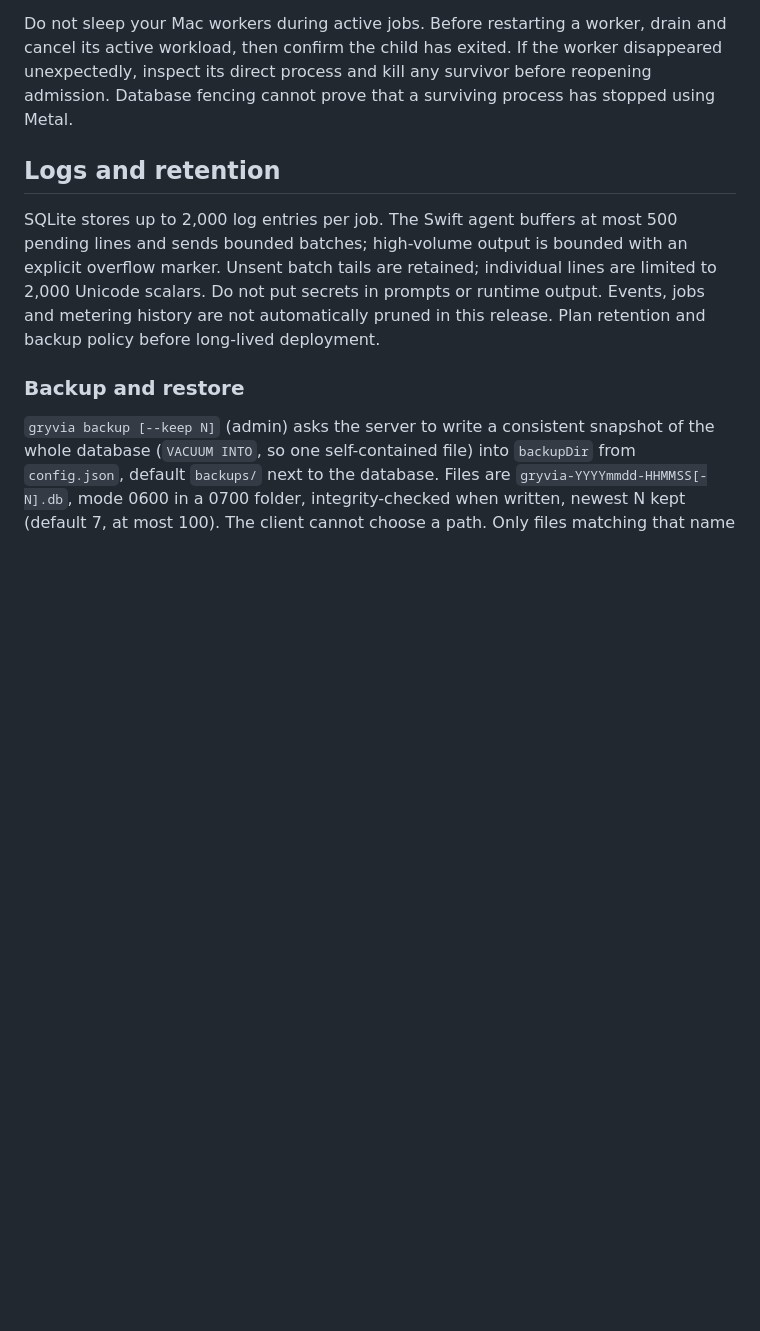
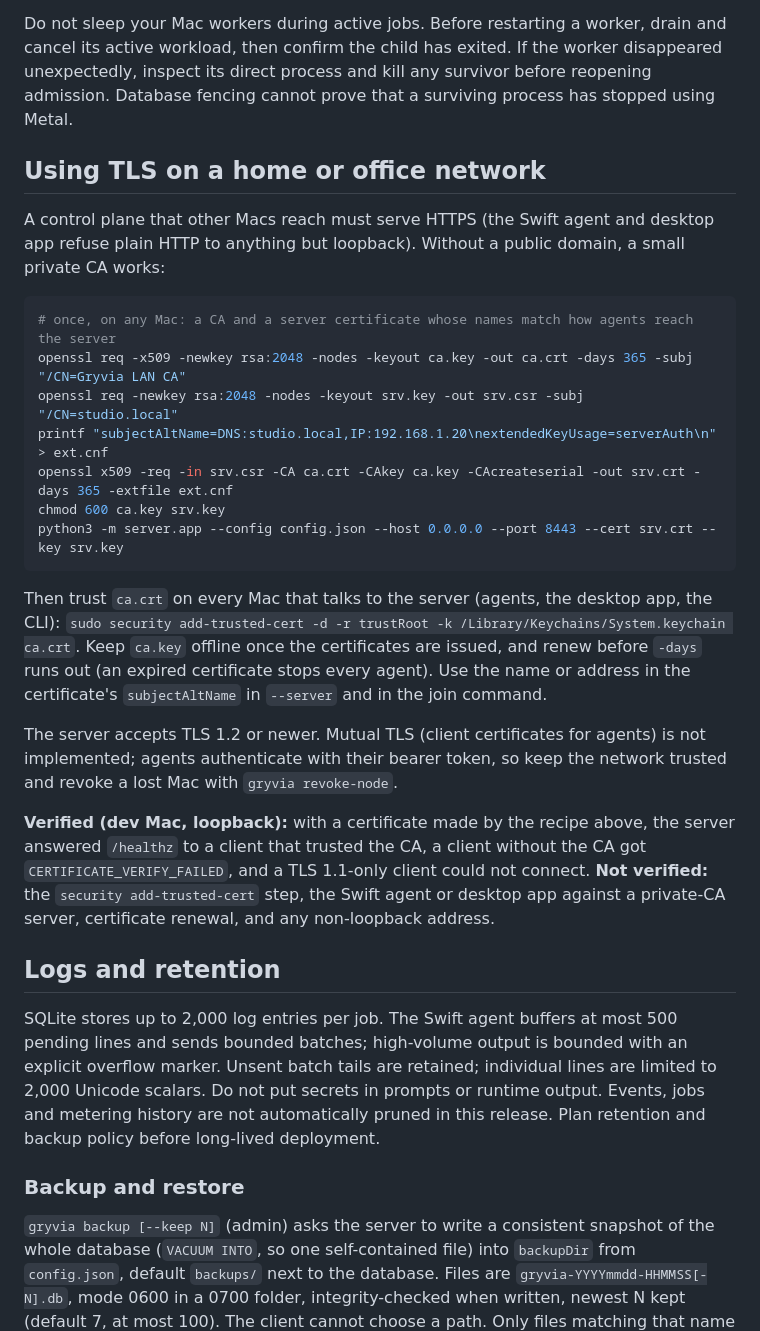
Before and after one commit to zyvorai/zyvor-gryvia-apple, a Markdown page: docs/OPERATIONS.md, the part around the change. Drawn GitHub-style; blank space fills up the shorter version.

Commit message:
Docs: TLS recipe for a private network, checked against the server on loopback
Co-Authored-By: Claude Sonnet 5.5 <noreply@anthropic.com>

````diff
--- a/docs/OPERATIONS.md
+++ b/docs/OPERATIONS.md
@@ -17,6 +17,26 @@ The model registry documents models and inference replicas; it does not automati
 Drain stops new claims and preserves active jobs. Cancel sends a request acknowledged during worker renewal. Both server and agent enforce the per-attempt timeout. The server signals cancellation at the deadline and refuses renewal beyond a 20-second grace. Capacity stays reserved until completion or lease expiry; timeout failures follow the configured retry limit. Default retries are zero; enable only when the workload is safe to repeat. GPU kernel cancellation latency is controlled by the framework/driver, so there is no guaranteed hardware preemption SLA.
 
 Do not sleep your Mac workers during active jobs. Before restarting a worker, drain and cancel its active workload, then confirm the child has exited. If the worker disappeared unexpectedly, inspect its direct process and kill any survivor before reopening admission. Database fencing cannot prove that a surviving process has stopped using Metal.
+
+## Using TLS on a home or office network
+
+A control plane that other Macs reach must serve HTTPS (the Swift agent and desktop app refuse plain HTTP to anything but loopback). Without a public domain, a small private CA works:
+
+```sh
+# once, on any Mac: a CA and a server certificate whose names match how agents reach the server
+openssl req -x509 -newkey rsa:2048 -nodes -keyout ca.key -out ca.crt -days 365 -subj "/CN=Gryvia LAN CA"
+openssl req -newkey rsa:2048 -nodes -keyout srv.key -out srv.csr -subj "/CN=studio.local"
+printf "subjectAltName=DNS:studio.local,IP:192.168.1.20\nextendedKeyUsage=serverAuth\n" > ext.cnf
+openssl x509 -req -in srv.csr -CA ca.crt -CAkey ca.key -CAcreateserial -out srv.crt -days 365 -extfile ext.cnf
+chmod 600 ca.key srv.key
+python3 -m server.app --config config.json --host 0.0.0.0 --port 8443 --cert srv.crt --key srv.key
+```
+
+Then trust `ca.crt` on every Mac that talks to the server (agents, the desktop app, the CLI): `sudo security add-trusted-cert -d -r trustRoot -k /Library/Keychains/System.keychain ca.crt`. Keep `ca.key` offline once the certificates are issued, and renew before `-days` runs out (an expired certificate stops every agent). Use the name or address in the certificate's `subjectAltName` in `--server` and in the join command.
+
+The server accepts TLS 1.2 or newer. Mutual TLS (client certificates for agents) is not implemented; agents authenticate with their bearer token, so keep the network trusted and revoke a lost Mac with `gryvia revoke-node`.
+
+**Verified (dev Mac, loopback):** with a certificate made by the recipe above, the server answered `/healthz` to a client that trusted the CA, a client without the CA got `CERTIFICATE_VERIFY_FAILED`, and a TLS 1.1-only client could not connect. **Not verified:** the `security add-trusted-cert` step, the Swift agent or desktop app against a private-CA server, certificate renewal, and any non-loopback address.
 
 ## Logs and retention
 
````
Also changed, not shown: TEST_RESULTS.md (+5 -0 lines).
